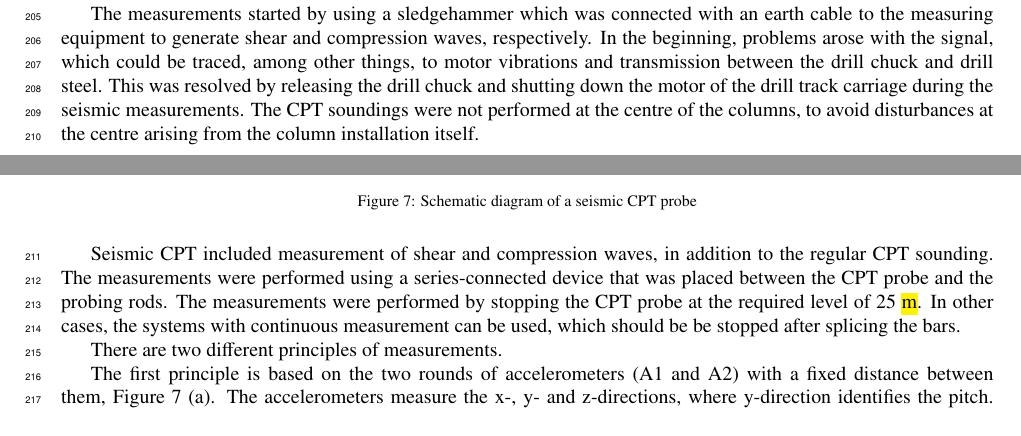
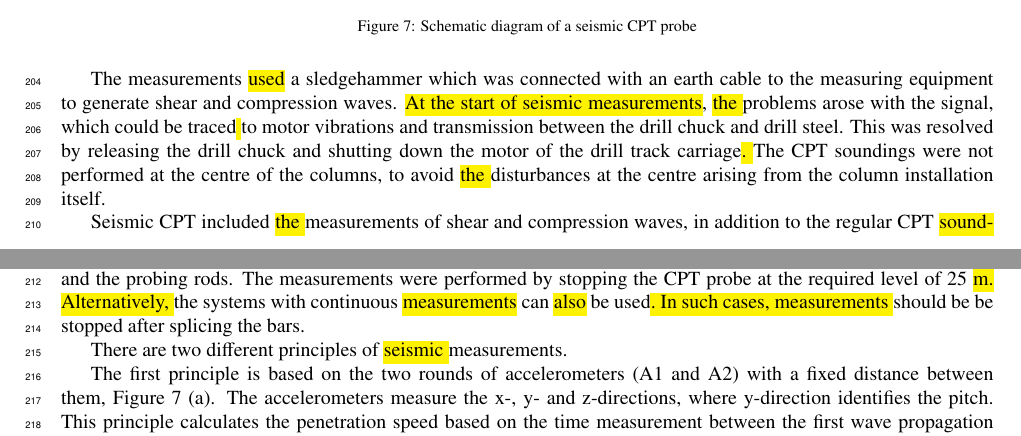
Before and after one commit to paulinelemenkova/LC_columns_seismic_CPT, a LaTeX paper (LC_columns_seismic_CPT_19032023.tex): two parts of pages 10 and 11 of 30 before the commit and two parts of pages 11 and 12 of 30 after it, joined at a grey line, cut so that both start at the same text. Compiled offline with pdfLaTeX.

Commit message:
Add files via upload

```diff
--- a/LC_columns_seismic_CPT_19032023.tex
+++ b/LC_columns_seismic_CPT_19032023.tex
@@ -196,11 +196,7 @@ The \hl{CPT} probe is performed according to the standard SS-EN ISO 22476-1:2012
 \label{fig06}
 \end{figure}
 
-During the CPT probing, a cylindrical probe with a cross-sectional area of 1000 mm\textsuperscript{2} is driven, where the probe has a tip angle of \hl{60\textdegree .} The pushing of the instrumented cone into the ground was performed at a continuous rate of \hl{2.0} cm/s. During the CPT, the force required to drive the probe down was measured by mechanical measurements to evaluate the penetration resistance of soil to pushing a cone with a conical tip into the soil. The casing friction was measured through a backlash coupling, to distinguish it from the tip pressure. The pore pressure generated during the pushing was measured using a filter system located behind the probe tip, and the friction force gauge was used to measure the friction ratio between sleeve friction and tip resistance, which measured as a percentage, see the scheme in Figure \ref{fig06}.
-
-During probing, the tip resistance (MPa) is recorded as a force required to push the tip of the cone through soil. It is determined as the force per unit area obtained by dividing the measured force by the cross-sectional area of the tip. This peak pressure is denoted as \hl{$q_c$} if the pore pressure is not taken into account and \hl{$q_t$} if the value is corrected taking into account error sources from the effects of the soil pores. In special case, when $u \approx 0$ or is negligible, \hl{$q_c$} becomes \emph{$q_t$}. The CPT probe is reported and registered in standard protocols using Conrad software, as shown in Figure \ref{fig16}. The sounding was carried out following the traditional methods of the CPT sounding. The specifics of our fieldwork is that at the depth where seismic measurements were carried out, the CPT sounding was paused, while the P- and S-wave measurements started.
-
-The measurements started by using a sledgehammer which was connected with an earth cable to the measuring equipment to generate shear and compression waves, respectively. In the beginning, problems arose with the signal, which could be traced, among other things, to motor vibrations and transmission between the drill chuck and drill steel. This was resolved by releasing the drill chuck and shutting down the motor of the drill track carriage during the seismic measurements. The CPT soundings were not performed at the centre of the columns, to avoid disturbances at the centre arising from the column installation itself.
+During \hl{the tests}, the tip resistance (MPa) is recorded as a force required to push the tip of the cone through soil. It is determined as the force per unit area obtained by dividing the measured force by the cross-sectional area of the tip. This peak pressure is denoted as \hl{$q_c$} if the pore pressure is not taken into account and \hl{$q_t$} if the value is corrected taking into account error sources from the effects of the soil pores. In \hl{a} special case, when $u \approx 0$ or is negligible, \hl{$q_c$} becomes \emph{$q_t$}. The CPT probe is reported and registered in standard protocols using Conrad software, as shown in Figure \ref{fig16}. The sounding was carried out following the traditional methods of the CPT sounding. The specifics of \hl{the} fieldwork is that at the depth where seismic measurements were carried out, the CPT sounding was paused, while the P- and S-wave measurements started.
 
 \begin{figure}[H]
 	\begin{subfigure}[b]{0.7\textwidth}
@@ -215,9 +211,11 @@ The measurements started by using a sledgehammer which was connected with an ear
 \label{fig07}
 \end{figure}
 
-Seismic CPT included measurement of shear and compression waves, in addition to the regular CPT sounding. The measurements were performed using a series-connected device that was placed between the CPT probe and the probing rods. The measurements were performed by stopping the CPT probe at the required level of 25 \hl{m}. In other cases, the systems with continuous measurement can be used, which should be be stopped after splicing the bars.
+The measurements \hl{used} a sledgehammer which was connected with an earth cable to the measuring equipment to generate shear and compression waves. \hl{At the start of seismic measurements}, \hl{the }problems arose with the signal, which could be traced\hl{ }to motor vibrations and transmission between the drill chuck and drill steel. This was resolved by releasing the drill chuck and shutting down the motor of the drill track carriage\hl{. }The CPT soundings were not performed at the centre of the columns, to avoid \hl{the }disturbances at the centre arising from the column installation itself.
 
-There are two different principles of measurements.
+Seismic CPT included \hl{the }measurements of shear and compression waves, in addition to the regular CPT \hl{soundings}. The measurements were performed using a series-connected device that was placed between the CPT probe and the probing rods. The measurements were performed by stopping the CPT probe at the required level of 25 \hl{m. Alternatively, }the systems with continuous \hl{measurements} can \hl{also} be used\hl{. In such cases, measurements }should be be stopped after splicing the bars.
+
+There are two different principles of \hl{seismic }measurements.
 
 The first principle is based on the two rounds of accelerometers (A1 and A2) with a fixed distance between them, Figure \ref{fig07} (a). The accelerometers measure the x-, y- and z-directions, where y-direction identifies the pitch. This principle calculates the penetration speed based on the time measurement between the first wave propagation to accelerometers 1 and 2. Therefore, this method is sometimes referred to as “true-time”, since the fixed distance between the accelerometers provides a safer determination of the time difference and thus a precise determination of the ground running speed, Figure \ref{fig07} (a).
 As the distance between the accelerometers is constant, the speed can be calculated directly.
```
Also changed, not shown: LC_columns_seismic_CPT_19032023.tex (8 more changed lines).
